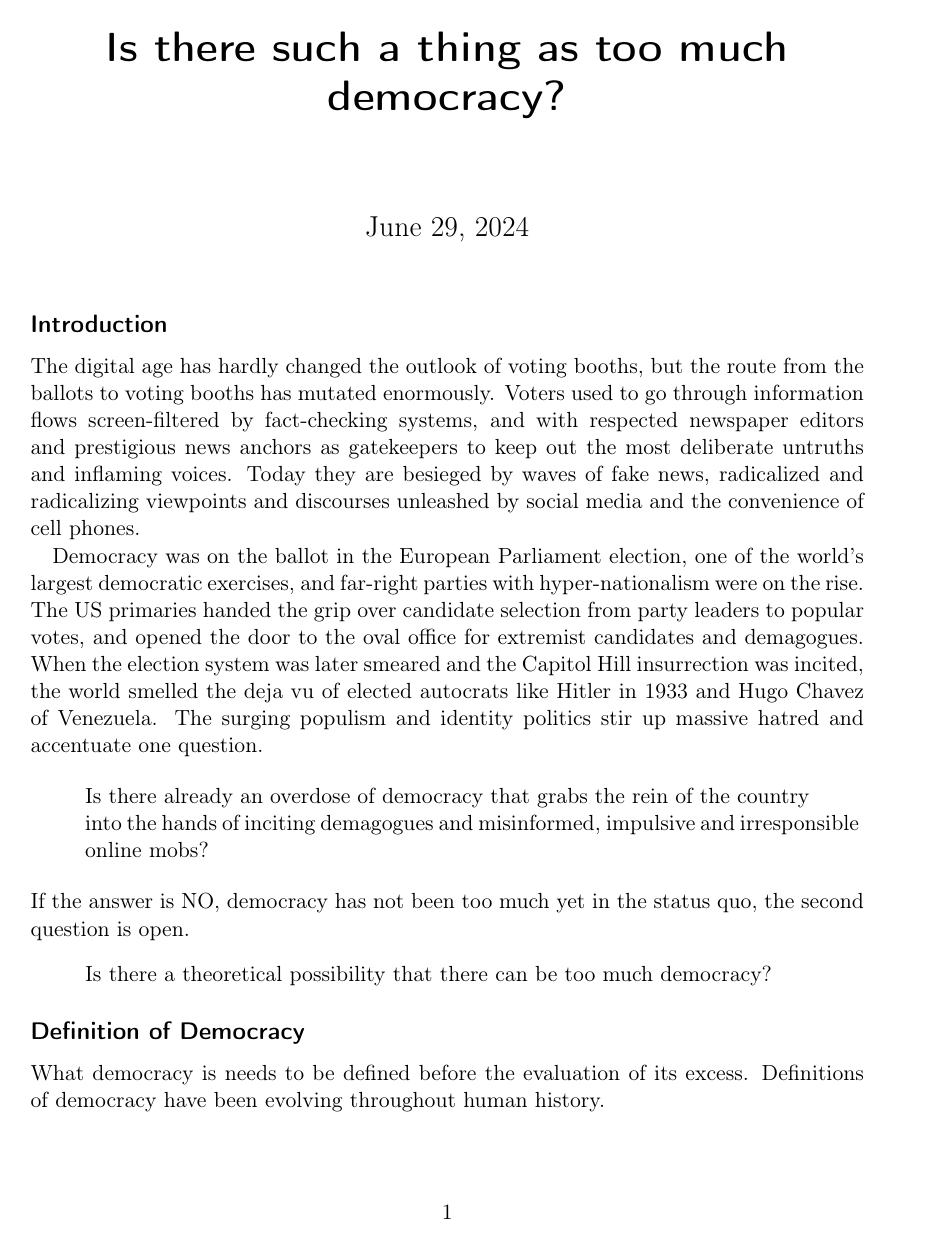
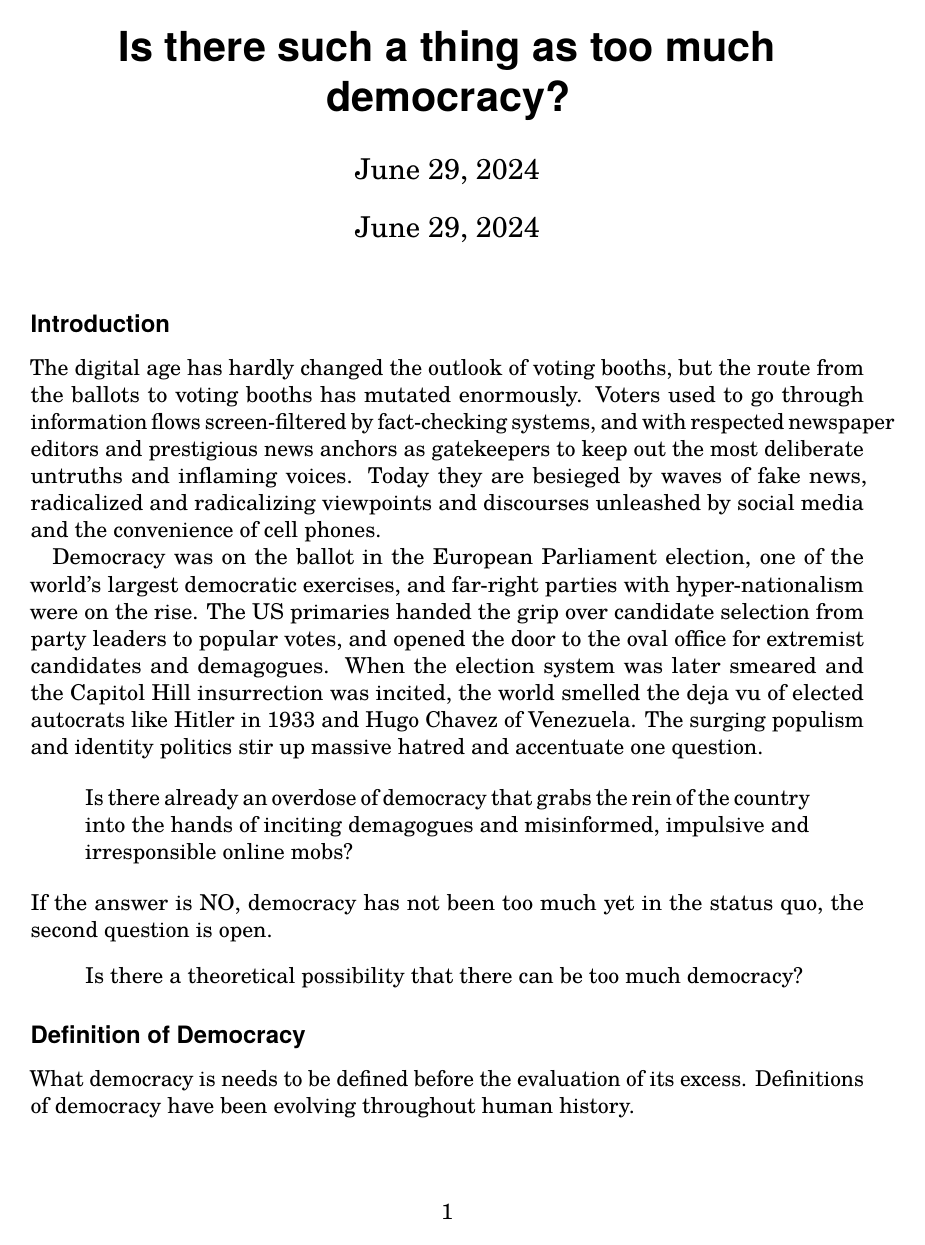
Before and after one commit to runxiyu/esdfm, a LaTeX document (democracy.tex): page 1 of 6. Compiled offline with pdfLaTeX.

Commit message:
Stash recent changes...

```diff
--- a/democracy.tex
+++ b/democracy.tex
@@ -3,13 +3,29 @@
 \usepackage{geometry}
 \geometry{a4paper}
 % \geometry{verbose,tmargin=1cm,bmargin=1cm,lmargin=1cm,rmargin=1cm,headheight=1cm,headsep=1cm,footskip=1cm}
-\synctex=-1
+
+\usepackage[T1]{fontenc}
+\usepackage{iftex}
+\iftutex
+        \usepackage{fontspec}
+        \setmainfont{TeX Gyre Schola}
+        \setsansfont{TeX Gyre Heros}
+        \setmonofont{TeX Gyre Cursor}
+        \usepackage{unicode-math}
+        \setmathfont{TeX Gyre Schola}
+\else
+        \usepackage{tgschola}
+        \usepackage{tgheros}
+        \usepackage{tgcursor}
+\fi
+\usepackage{microtype}
 
 \usepackage{babel}
 \usepackage[style=apa]{biblatex}
 \addbibresource{dem.bib}
 \begin{document}
 \title{Is there such a thing as too much democracy?}
+\author{\today}
 \maketitle
 
 \subsection*{Introduction}
```
